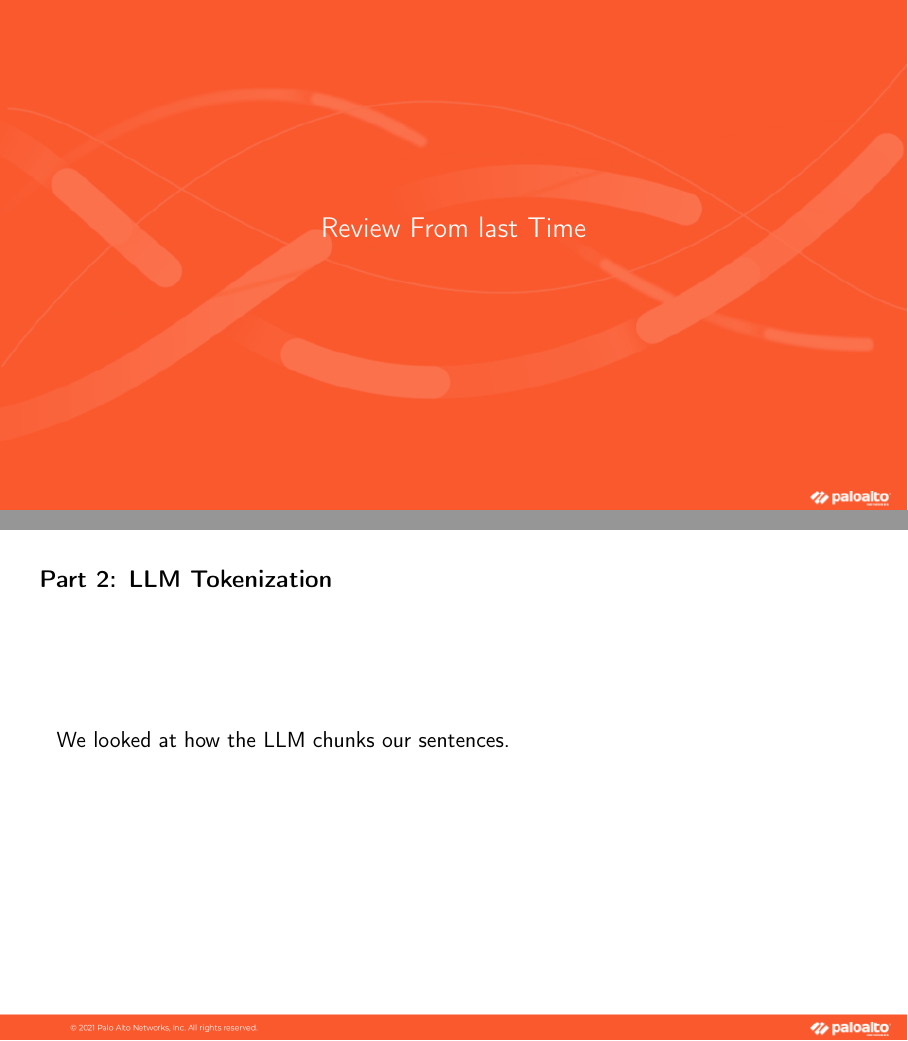
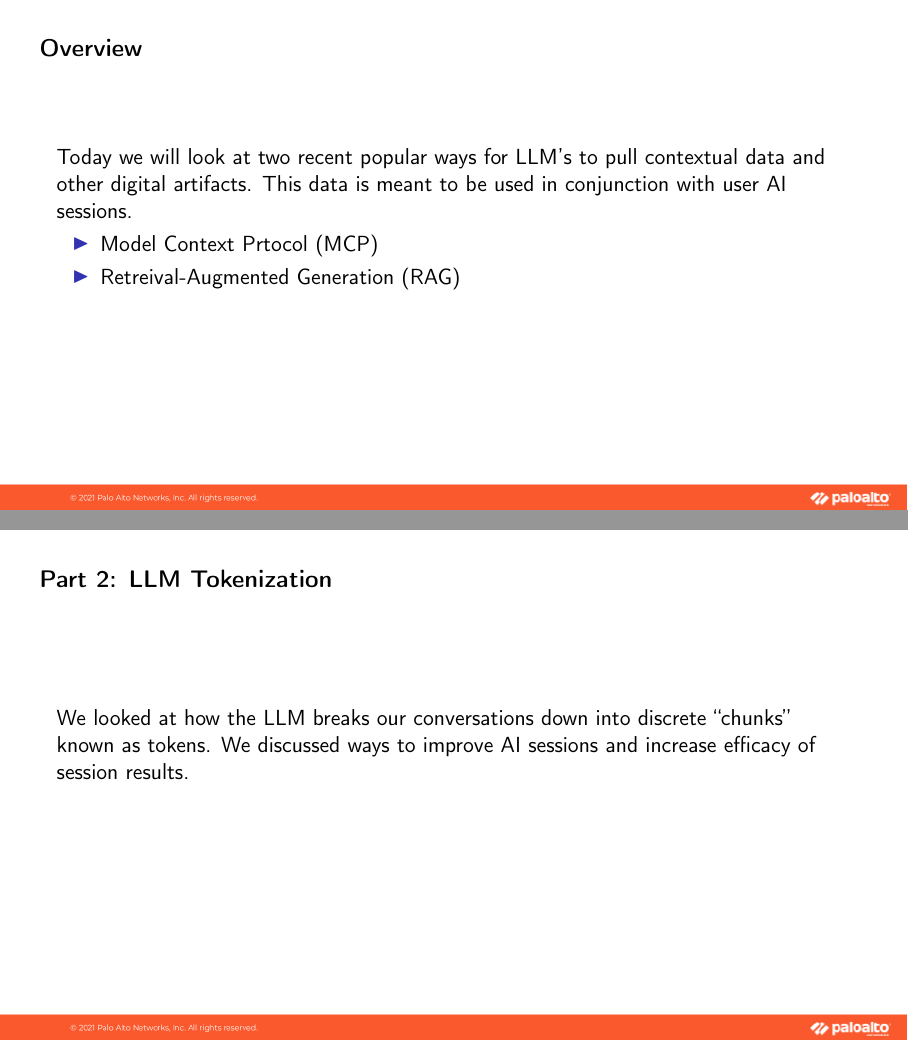
Before and after one commit to devsecfranklin/training-ai, LaTeX slides (docs/slides/ai-mcp-rag/ai-mcp-rag.tex): pages 2 and 4 of 13 before the commit and pages 2 and 5 of 15 after it, joined at a grey line. Compiled offline with pdfLaTeX.

Commit message:
add more slides for MCP and RAG

```diff
--- a/docs/slides/ai-mcp-rag/ai-mcp-rag.tex
+++ b/docs/slides/ai-mcp-rag/ai-mcp-rag.tex
@@ -33,6 +33,21 @@
 		\item latest version: https://drive.google.com/file/d/1wfr\_2E9\_xZjOrY7pQP07Az928s40dDdP/view
 	}
 
+	\usebackgroundtemplate{\includegraphics[width=\paperwidth]{blank_slide.png}}
+	\begin{frame}{}
+		\setlength{\TPHorizModule}{\textwidth}
+		\setlength{\TPVertModule}{\textwidth}
+		% Slide title in upper left
+		\begin{textblock}{0.74}(0.05,0.05)
+			\bfseries\large\normalcolor{Overview}
+		\end{textblock}
+		Today we will look at two recent popular ways for LLM's to pull contextual data and other digital artifacts. This data is meant to be used in conjunction with user AI sessions.
+		\begin{itemize}
+		\item Model Context Prtocol (MCP)
+		\item Retreival-Augmented Generation (RAG)
+		\end{itemize}
+	\end{frame}
+
 	\usebackgroundtemplate{\includegraphics[width=\paperwidth]{section.png}}
 	\section{\textcolor{white}{Review From last Time}}
 
@@ -57,7 +72,7 @@
 		\begin{textblock}{0.74}(0.05,0.05)
 			\bfseries\large\normalcolor{Part 2: LLM Tokenization}
 		\end{textblock}
-		We looked at how the LLM chunks our sentences.
+		We looked at how the LLM breaks our conversations down into discrete ``chunks'' known as tokens. We discussed ways to improve AI sessions and increase efficacy of session results.
 	\end{frame}
 
 	\usebackgroundtemplate{\includegraphics[width=\paperwidth]{section.png}}
```
Also changed, not shown: docs/slides/README.md, docs/slides/ai-mcp-rag/ai-mcp-rag.pdf, docs/slides/ai-mcp-rag/ai-mcp-rag.tex (5 more changed lines).
